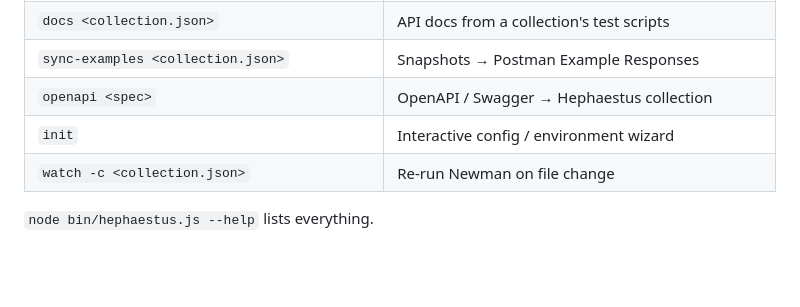
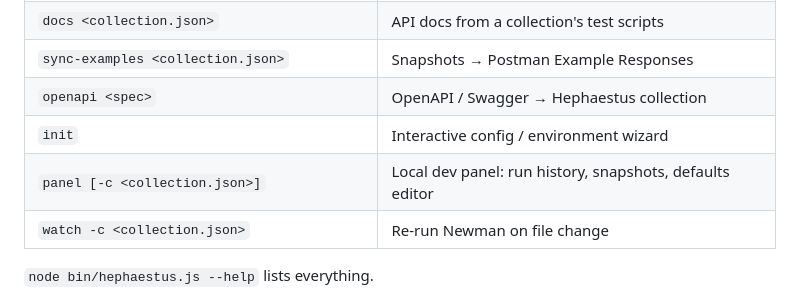
Before and after one commit to bogdanov-igor/hephaestus-postman-framework, a Markdown page: README.md, the part around the change. GitHub-like rendering; blank space fills up the shorter version.

```diff
--- a/README.md
+++ b/README.md
@@ -223,6 +223,7 @@ npm run <command> -- [args]
 | `sync-examples <collection.json>` | Snapshots → Postman Example Responses |
 | `openapi <spec>` | OpenAPI / Swagger → Hephaestus collection |
 | `init` | Interactive config / environment wizard |
+| `panel [-c <collection.json>]` | Local dev panel: run history, snapshots, defaults editor |
 | `watch -c <collection.json>` | Re-run Newman on file change |
 
 `node bin/hephaestus.js --help` lists everything.
```
Also changed, not shown: CHANGELOG.md (+8 -0 lines), README.ru.md (+1 -0 lines).
